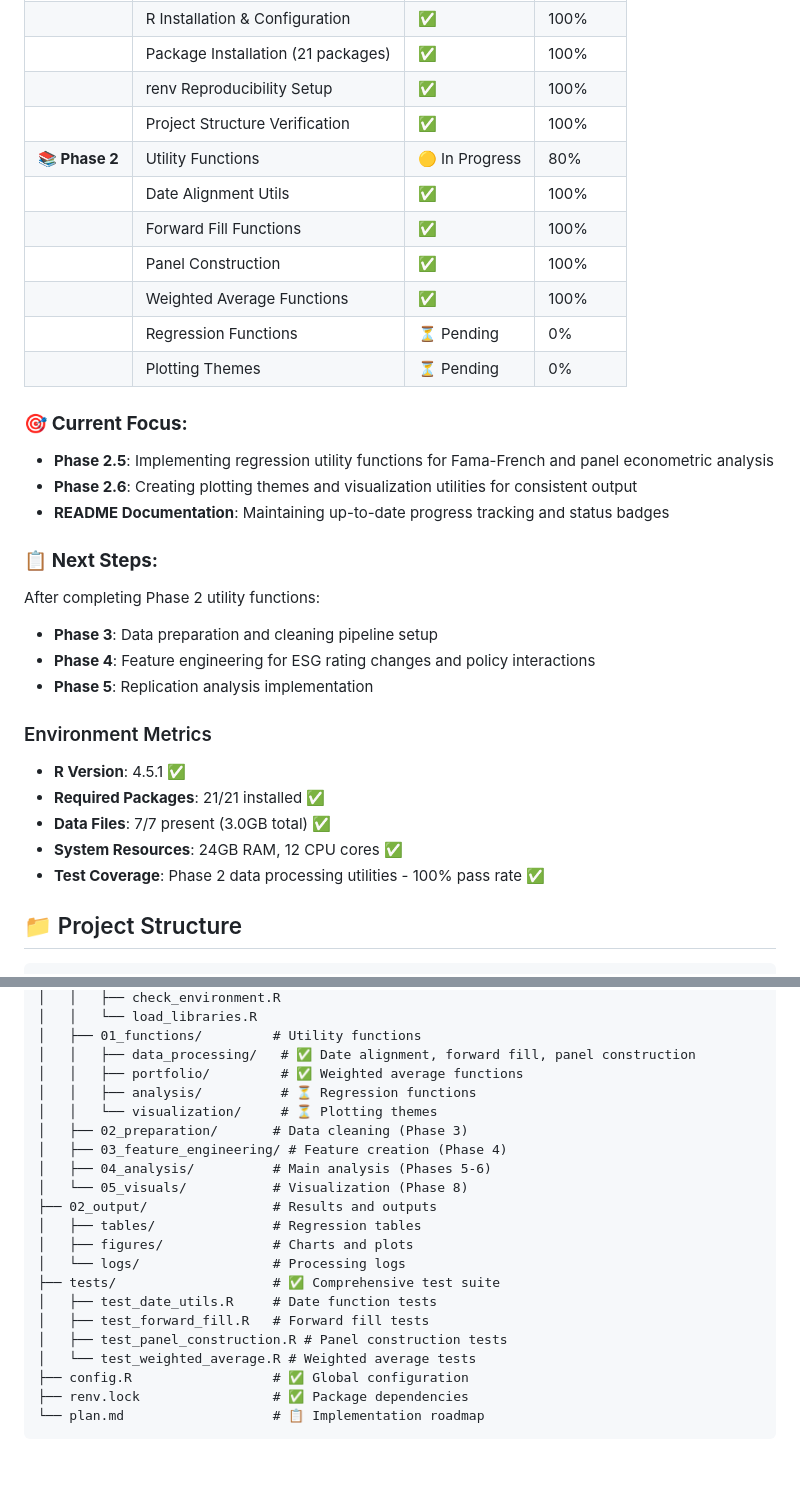
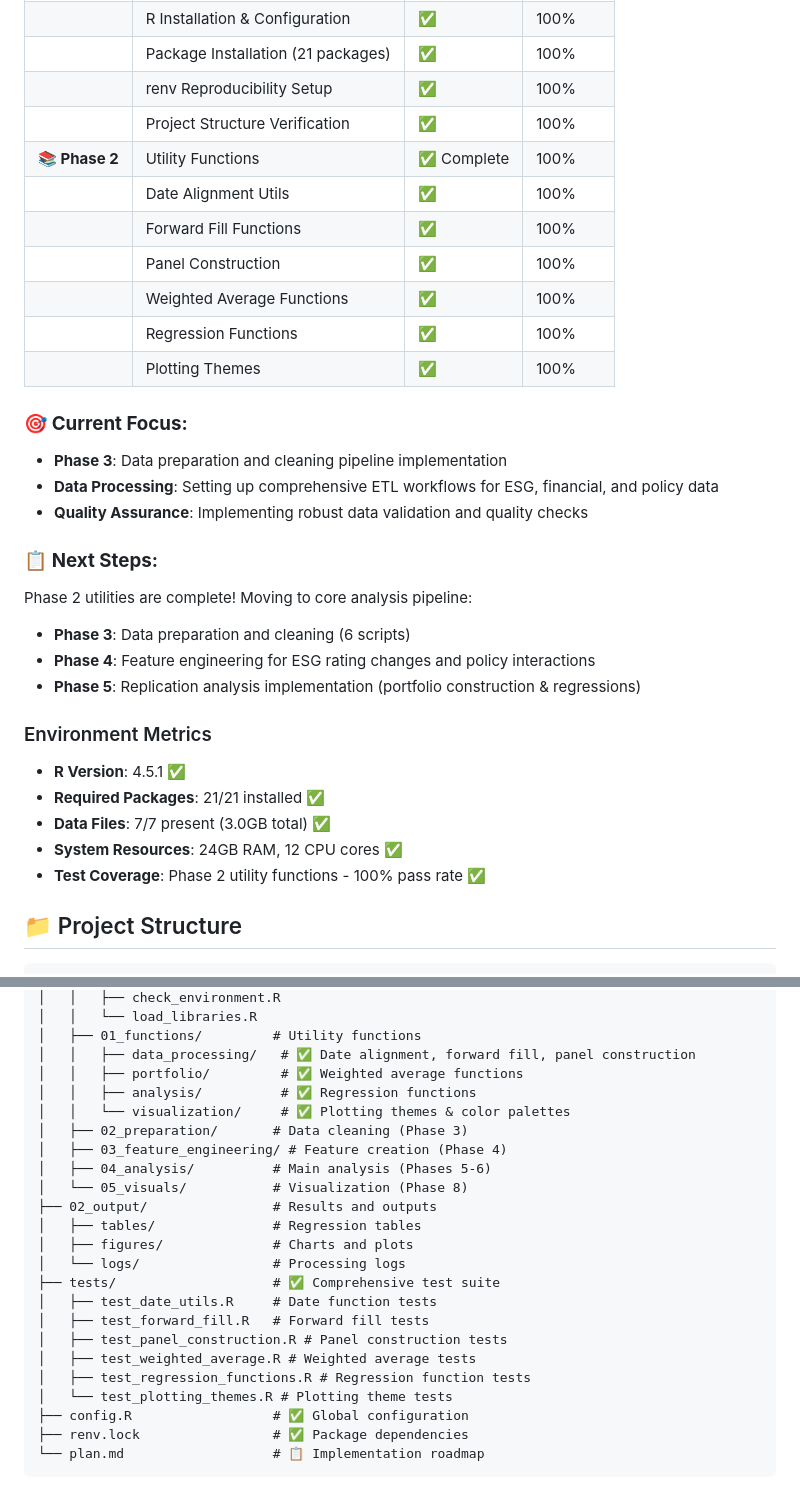
Before and after one commit to pollywhiten/esg_dissertation_project, a Markdown page: README.md, 2 parts joined by grey strips. GitHub-like rendering; blank space fills up the shorter version.

Commit message:
📊 Update README: Phase 2 Complete (100%)
✅ All Utility Functions Implemented:
- Data processing utilities (date alignment, forward fill, panel construction)
- Portfolio utilities (weighted average functions)
- Analysis utilities (regression functions with robust/clustered SEs)
- Visualization utilities (custom ggplot2 theme & color palette)

🧪 Comprehensive Testing:
- 6 test scripts with 100% pass rate
- Professional testing methodology
- Behavior-driven validation approach

🎯 Ready for Phase 3: Data Preparation Pipeline
Status badges and project tracking updated to reflect completion

```diff
--- a/README.md
+++ b/README.md
@@ -162,27 +162,27 @@ sequenceDiagram
 | | Package Installation (21 packages) | ✅ | 100% |
 | | renv Reproducibility Setup | ✅ | 100% |
 | | Project Structure Verification | ✅ | 100% |
-| **📚 Phase 2** | Utility Functions | 🟡 In Progress | 80% |
+| **📚 Phase 2** | Utility Functions | ✅ Complete | 100% |
 | | Date Alignment Utils | ✅ | 100% |
 | | Forward Fill Functions | ✅ | 100% |
 | | Panel Construction | ✅ | 100% |
 | | Weighted Average Functions | ✅ | 100% |
-| | Regression Functions | ⏳ Pending | 0% |
-| | Plotting Themes | ⏳ Pending | 0% |
+| | Regression Functions | ✅ | 100% |
+| | Plotting Themes | ✅ | 100% |
 
 ### 🎯 **Current Focus:**
 
-- **Phase 2.5**: Implementing regression utility functions for Fama-French and panel econometric analysis
-- **Phase 2.6**: Creating plotting themes and visualization utilities for consistent output
-- **README Documentation**: Maintaining up-to-date progress tracking and status badges
+- **Phase 3**: Data preparation and cleaning pipeline implementation
+- **Data Processing**: Setting up comprehensive ETL workflows for ESG, financial, and policy data
+- **Quality Assurance**: Implementing robust data validation and quality checks
 
 ### 📋 **Next Steps:**
 
-After completing Phase 2 utility functions:
+Phase 2 utilities are complete! Moving to core analysis pipeline:
 
-- **Phase 3**: Data preparation and cleaning pipeline setup
+- **Phase 3**: Data preparation and cleaning (6 scripts)
 - **Phase 4**: Feature engineering for ESG rating changes and policy interactions
-- **Phase 5**: Replication analysis implementation
+- **Phase 5**: Replication analysis implementation (portfolio construction & regressions)
 
 ### Environment Metrics
 
@@ -190,7 +190,7 @@ After completing Phase 2 utility functions:
 - **Required Packages**: 21/21 installed ✅
 - **Data Files**: 7/7 present (3.0GB total) ✅
 - **System Resources**: 24GB RAM, 12 CPU cores ✅
-- **Test Coverage**: Phase 2 data processing utilities - 100% pass rate ✅
+- **Test Coverage**: Phase 2 utility functions - 100% pass rate ✅
 
 ## 📁 Project Structure
 
@@ -212,8 +212,8 @@ esg_dissertation_project/
 │   ├── 01_functions/         # Utility functions
 │   │   ├── data_processing/   # ✅ Date alignment, forward fill, panel construction
 │   │   ├── portfolio/         # ✅ Weighted average functions
-│   │   ├── analysis/          # ⏳ Regression functions
-│   │   └── visualization/     # ⏳ Plotting themes
+│   │   ├── analysis/          # ✅ Regression functions
+│   │   └── visualization/     # ✅ Plotting themes & color palettes
 │   ├── 02_preparation/       # Data cleaning (Phase 3)
 │   ├── 03_feature_engineering/ # Feature creation (Phase 4)
 │   ├── 04_analysis/          # Main analysis (Phases 5-6)
@@ -226,7 +226,9 @@ esg_dissertation_project/
 │   ├── test_date_utils.R     # Date function tests
 │   ├── test_forward_fill.R   # Forward fill tests
 │   ├── test_panel_construction.R # Panel construction tests
-│   └── test_weighted_average.R # Weighted average tests
+│   ├── test_weighted_average.R # Weighted average tests
+│   ├── test_regression_functions.R # Regression function tests
+│   └── test_plotting_themes.R # Plotting theme tests
 ├── config.R                  # ✅ Global configuration
 ├── renv.lock                 # ✅ Package dependencies
 └── plan.md                   # 📋 Implementation roadmap
```
Also changed, not shown: other parts of README.md (+1 -1 lines).
